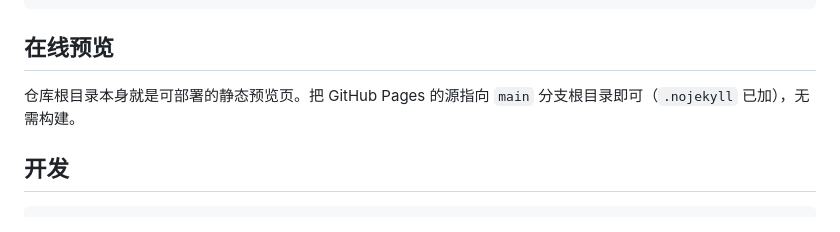
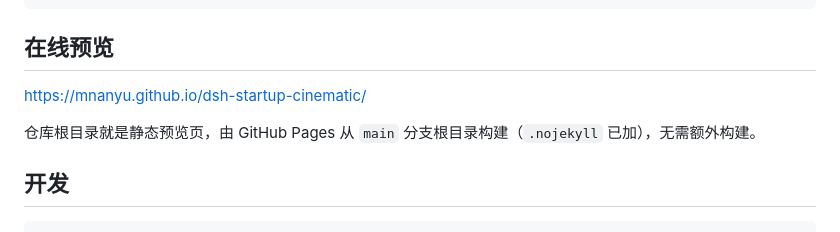
Before and after one commit to mnanyu/dsh-startup-cinematic, a Markdown page: README.md, the part around one of its changes. Rendered like a GitHub page.

Commit message:
docs: add live demo and release links

```diff
--- a/README.md
+++ b/README.md
@@ -130,7 +132,9 @@ npm run build
 
 ## 在线预览
 
-仓库根目录本身就是可部署的静态预览页。把 GitHub Pages 的源指向 `main` 分支根目录即可（`.nojekyll` 已加），无需构建。
+<https://mnanyu.github.io/dsh-startup-cinematic/>
+
+仓库根目录就是静态预览页，由 GitHub Pages 从 `main` 分支根目录构建（`.nojekyll` 已加），无需额外构建。
 
 ## 开发
 
```
Also changed, not shown: other parts of README.md (+2 -0 lines).
